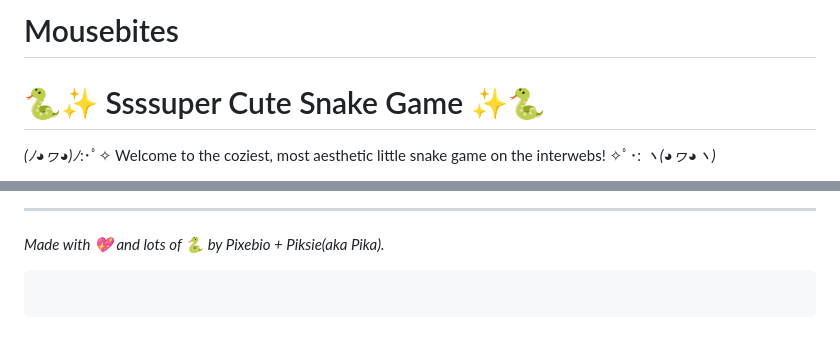
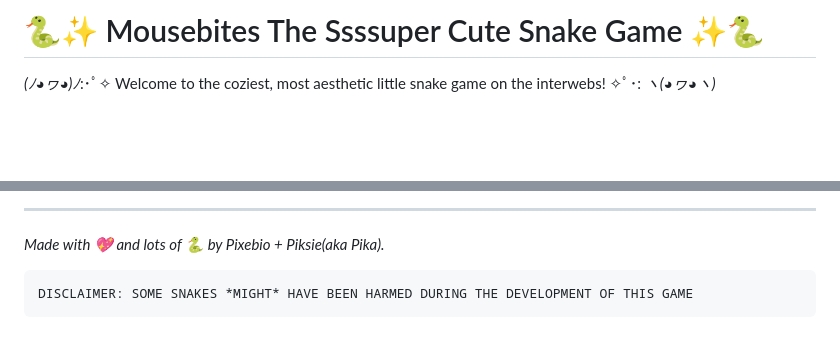
Before and after one commit to pixebio/Mousebites, a Markdown page: README.md, 2 parts joined by grey strips. GitHub-like rendering; blank space fills up the shorter version.

````diff
--- a/README.md
+++ b/README.md
@@ -1,5 +1,4 @@
-# Mousebites
-# 🐍✨ Ssssuper Cute Snake Game ✨🐍
+# 🐍✨ Mousebites The Ssssuper Cute Snake Game ✨🐍
 
 *(ﾉ◕ヮ◕)ﾉ*:･ﾟ✧ Welcome to the coziest, most aesthetic little snake game on the interwebs! ✧ﾟ･: *ヽ(◕ヮ◕ヽ)*
 
@@ -94,5 +93,5 @@ Want to make this project even cuter? Pull requests are absolutely welcome!
 *Made with 💖 and lots of 🐍 by Pixebio + Piksie(aka Pika).*
 
 ```
-
+DISCLAIMER: SOME SNAKES *MIGHT* HAVE BEEN HARMED DURING THE DEVELOPMENT OF THIS GAME
 ```
````
